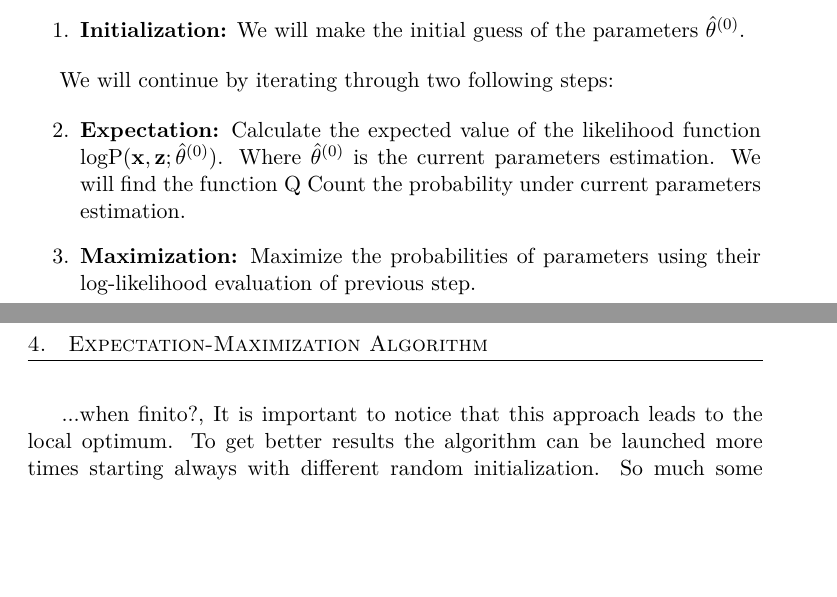
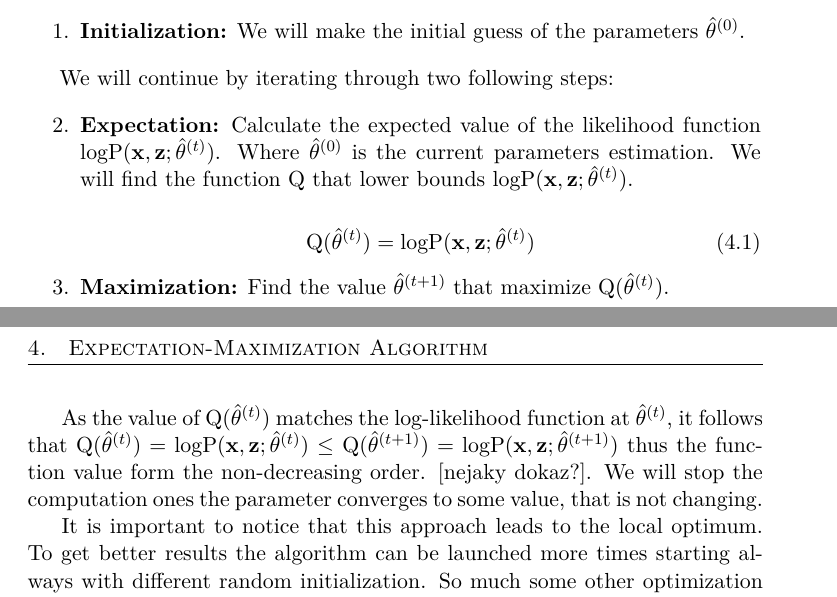
Before and after one commit to lopatovsky/DP, a LaTeX thesis (Thesis/DP_Lopatovsky_Lukas_2017.tex): two parts of pages 25 and 26 of 37, joined at a grey line, cut so that both start at the same text, the shorter picture padded with empty space. Compiled offline with pdfLaTeX; a missing bibliography style is replaced by a similar one.

Commit message:
Finish EM chapter - may need some addition and improvements

```diff
--- a/Thesis/DP_Lopatovsky_Lukas_2017.tex
+++ b/Thesis/DP_Lopatovsky_Lukas_2017.tex
@@ -207,17 +207,18 @@ Look at [st] for more detailed, easily understandable tutorial with examples.
 We will continue by iterating through two following steps:
 
 \begin{enumerate}[resume]
-\item \textbf{Expectation:} Calculate the expected value of the likelihood function $\mathrm{logP}(\mathbf{x},\mathbf{z};\hat \theta^{(0)})$. Where $\hat \theta^{(0)}$ is the current parameters estimation. We will find the function $\mathrm{Q}$ Count the probability under current parameters estimation.
+\item \textbf{Expectation:} Calculate the expected value of the likelihood function $\mathrm{logP}(\mathbf{x},\mathbf{z};\hat \theta^{(t)})$. Where $\hat \theta^{(0)}$ is the current parameters estimation. We will find the function $\mathrm{Q}$ that lower bounds $\mathrm{logP}(\mathbf{x},\mathbf{z};\hat \theta^{(t)})$.
 
+\begin{equation}\label{eq:exp}
+ \mathrm{Q}(\hat\theta^{(t)}) =  \mathrm{logP}(\mathbf{x},\mathbf{z};\hat \theta^{(t)})
+\end{equation}
 
-
-
-
-
-\item \textbf{Maximization:} Maximize the probabilities of parameters using their log-likelihood evaluation of previous step.
+\item \textbf{Maximization:} Find the value $\hat\theta^{(t+1)}$ that maximize $\mathrm{Q}(\hat\theta^{(t)})$.
 \end{enumerate}
 
-...when finito?, It is important to notice that this approach leads to the local optimum. To get better results the algorithm can be launched more times starting always with different random initialization. So much some other optimization technique can be used [sources?].
+As the value of $\mathrm{Q}(\hat\theta^{(t)})$ matches the log-likelihood function at $\hat\theta^{(t)}$, it follows that $ \mathrm{Q}(\hat\theta^{(t)}) =  \mathrm{logP}(\mathbf{x},\mathbf{z};\hat \theta^{(t)}) \leq \mathrm{Q}(\hat\theta^{(t+1)}) =  \mathrm{logP}(\mathbf{x},\mathbf{z};\hat \theta^{(t+1)}) $ thus the function value form the non-decreasing order. [nejaky dokaz?]. We will stop the computation ones the parameter converges to some value, that is not changing.
+
+It is important to notice that this approach leads to the local optimum. To get better results the algorithm can be launched more times starting always with different random initialization. So much some other optimization technique can be used [sources?].
 
 
 
```
